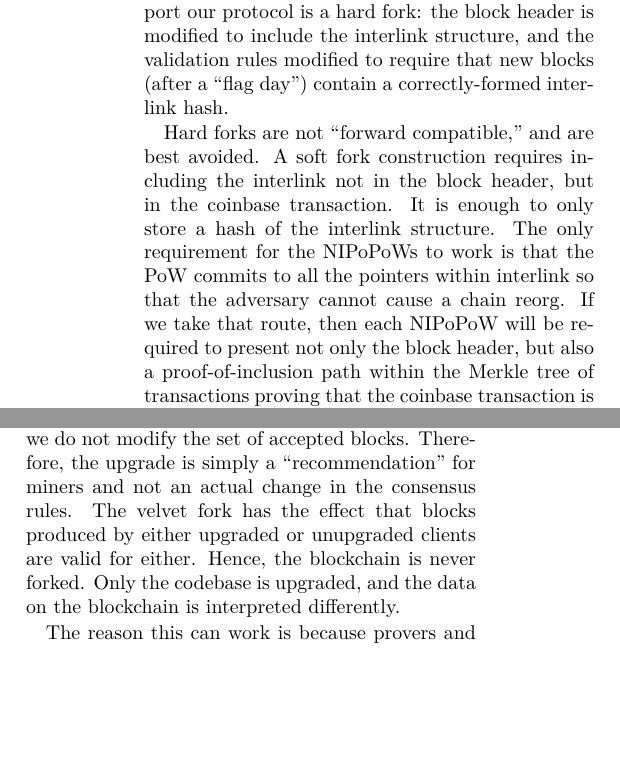
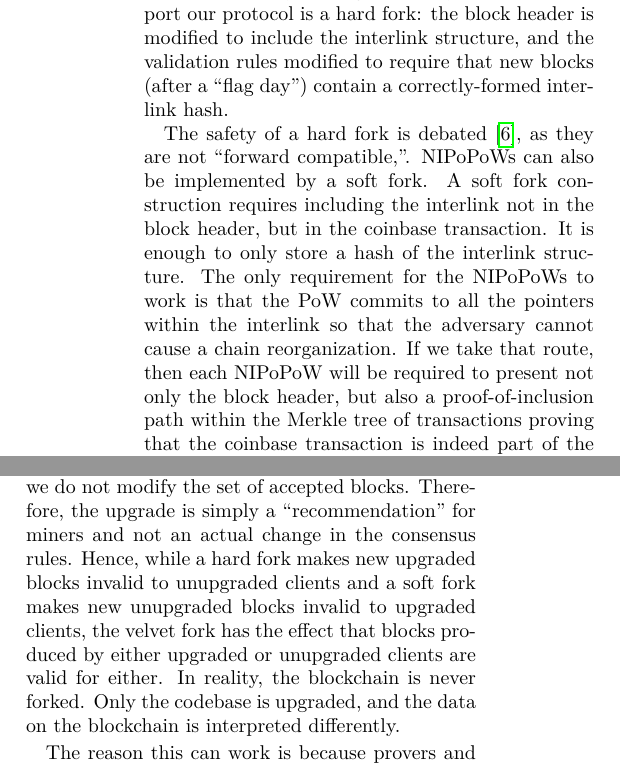
Before and after one commit to dionyziz/popow, a LaTeX document (whitepaper/nipopows.tex, which reads whitepaper/upgrade.tex): two parts of the columns of page 22 of 27, joined at a grey line, cut so that both start at the same text, the shorter picture padded with empty space. Compiled offline with pdfLaTeX; a LaTeX package or settings file that is missing is left out.

Commit message:
Mention that hard forks being better is debatable

```diff
--- a/whitepaper/upgrade.tex
+++ b/whitepaper/upgrade.tex
@@ -14,11 +14,15 @@ the block header is modified to include the interlink structure, and the
 validation rules modified to require that new blocks (after a ``flag day'')
 contain a correctly-formed interlink hash.
 
-Hard forks are not ``forward compatible,'' and are best avoided. A soft fork
-construction requires including the interlink not in the block
-header, but in the coinbase transaction. It is enough to only store a hash of
-the interlink structure. The only requirement for the NIPoPoWs to work is that the
-PoW commits to all the pointers within interlink so that the adversary cannot
-cause a chain reorg. If we take that route, then each NIPoPoW will be required to
-present not only the block header, but also a proof-of-inclusion path within the
-Merkle tree of transactions proving that the coinbase transaction is indeed part
+The safety of a hard fork is debated~\cite{vitalikforks}, as they are not
+``forward compatible,''. NIPoPoWs can also be implemented by a soft fork. A soft
+fork construction requires including the interlink not in the block header, but
+in the coinbase transaction. It is enough to only store a hash of the interlink
+structure. The only requirement for the NIPoPoWs to work is that the PoW commits
+to all the pointers within the interlink so that the adversary cannot cause a
+chain reorganization. If we take that route, then each NIPoPoW will be required
+to present not only the block header, but also a proof-of-inclusion path within
+the Merkle tree of transactions proving that the coinbase transaction is indeed
+part of the block. Once that is established, the coinbase data can be presented,
+and the verifier will thereby know that the hash of the interlink data structure
+is correct. Given that in Bitcoin implementation there is a block size limit,
@@ -51,10 +52,12 @@ incorrect levels. Furthermore, the pointers could be pointing to superblocks of
 the correct level, but not to the most recent block. By requiring upgraded
 miners to accept all such blocks, we do not modify the set of accepted blocks.
 Therefore, the upgrade is simply a ``recommendation'' for miners and not an
-actual change in the consensus rules. The velvet fork has the effect that blocks
-produced by either upgraded or unupgraded clients are valid for either. Hence,
-the blockchain is never forked. Only the codebase is upgraded, and the  data on
-the blockchain is interpreted differently.
+actual change in the consensus rules. Hence, while a hard fork makes new
+upgraded blocks invalid to unupgraded clients and a soft fork makes new
+unupgraded blocks invalid to upgraded clients, the velvet fork has the effect
+that blocks produced by either upgraded or unupgraded clients are valid for
+either. In reality, the blockchain is never forked. Only the codebase is
+upgraded, and the data on the blockchain is interpreted differently.
 
 The reason this can work is because provers and verifiers of our protocol can
 check the validity of the claims of miners who make false interlink chain
```
Also changed, not shown: whitepaper/upgrade.tex (3 more changed lines).
